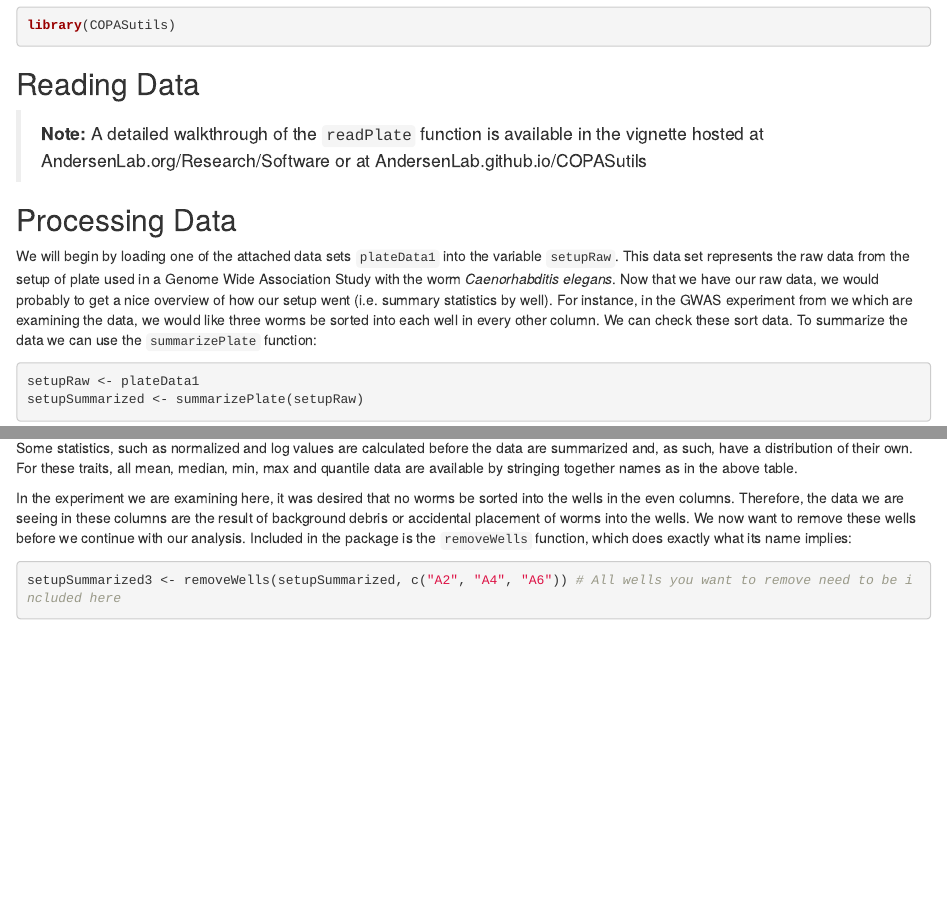
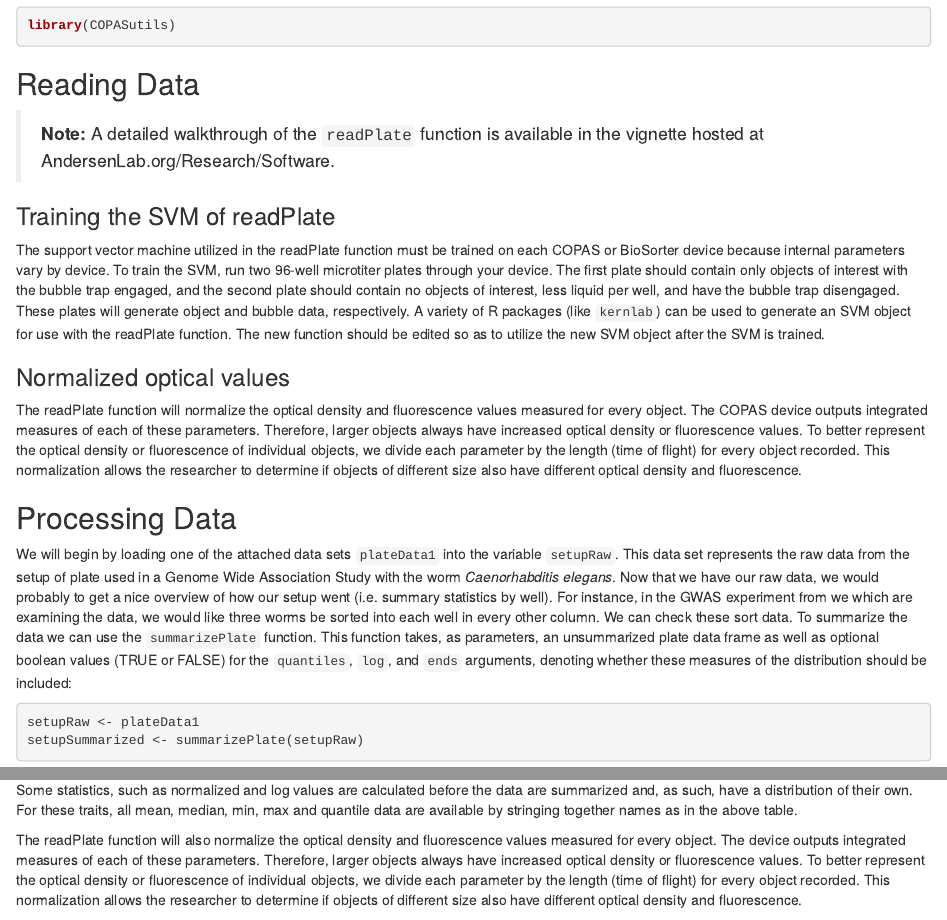
Before and after one commit to mvandervoet/COPASutils, an R Markdown document (vignettes/Overview.Rmd): the page in a window 1100 px wide, from 300 px down, and a second part further down, joined at a grey line. Rendered offline with R 4.5, knitr and Pandoc, with nearby package versions; some code elsewhere in the file could not run offline; common packages that the code uses without loading them are loaded.

Commit message:
Make suggested edits to vignette from PLOS ONE reviewers

````diff
--- a/vignettes/Overview.Rmd
+++ b/vignettes/Overview.Rmd
@@ -26,11 +26,19 @@ library(COPASutils)
 
 ## Reading Data
 
-> **Note:** A detailed walkthrough of the `readPlate` function is available in the vignette hosted at AndersenLab.org/Research/Software or at AndersenLab.github.io/COPASutils
+> **Note:** A detailed walkthrough of the `readPlate` function is available in the vignette hosted at AndersenLab.org/Research/Software.
+
+### Training the SVM of readPlate
+
+The support vector machine utilized in the readPlate function must be trained on each COPAS or BioSorter device because internal parameters vary by device. To train the SVM, run two 96-well microtiter plates through your device. The first plate should contain only objects of interest with the bubble trap engaged, and the second plate should contain no objects of interest, less liquid per well, and have the bubble trap disengaged. These plates will generate object and bubble data, respectively. A variety of R packages (like `kernlab`) can be used to generate an SVM object for use with the readPlate function. The new function should be edited so as to utilize the new SVM object after the SVM is trained.
+
+### Normalized optical values
+
+The readPlate function will normalize the optical density and fluorescence values measured for every object. The COPAS device outputs integrated measures of each of these parameters. Therefore, larger objects always have increased optical density or fluorescence values. To better represent the optical density or fluorescence of individual objects, we divide each parameter by the length (time of flight) for every object recorded. This normalization allows the researcher to determine if objects of different size also have different optical density and fluorescence.
 
 ## Processing Data
 
-We will begin by loading one of the attached data sets `plateData1` into the variable `setupRaw`. This data set represents the raw data from the setup of plate used in a Genome Wide Association Study with the worm *Caenorhabditis elegans*. Now that we have our raw data, we would probably to get a nice overview of how our setup went (i.e. summary statistics by well). For instance, in the GWAS experiment from we which are examining the data, we would like three worms be sorted into each well in every other column. We can check these sort data. To summarize the data we can use the `summarizePlate` function:
+We will begin by loading one of the attached data sets `plateData1` into the variable `setupRaw`. This data set represents the raw data from the setup of plate used in a Genome Wide Association Study with the worm *Caenorhabditis elegans*. Now that we have our raw data, we would probably to get a nice overview of how our setup went (i.e. summary statistics by well). For instance, in the GWAS experiment from we which are examining the data, we would like three worms be sorted into each well in every other column. We can check these sort data. To summarize the data we can use the `summarizePlate` function. This function takes, as parameters, an unsummarized plate data frame as well as optional boolean values (TRUE or FALSE) for the `quantiles`, `log`, and `ends` arguments, denoting whether these measures of the distribution should be included:
 
 ```{r warning=FALSE}
 setupRaw <- plateData1
@@ -59,10 +67,12 @@ log transformed data            |  log           |  mean.log.red
 
 Some statistics, such as normalized and log values are calculated before the data are summarized and, as such, have a distribution of their own. For these traits, all mean, median, min, max and quantile data are available by stringing together names as in the above table.
 
+The readPlate function will also normalize the optical density and fluorescence values measured for every object. The device outputs integrated measures of each of these parameters. Therefore, larger objects always have increased optical density or fluorescence values. To better represent the optical density or fluorescence of individual objects, we divide each parameter by the length (time of flight) for every object recorded. This normalization allows the researcher to determine if objects of different size also have different optical density and fluorescence.
+
 In the experiment we are examining here, it was desired that no worms be sorted into the wells in the even columns. Therefore, the data we are seeing in these columns are the result of background debris or accidental placement of worms into the wells. We now want to remove these wells before we continue with our analysis. Included in the package is the `removeWells` function, which does exactly what its name implies:
 
 ```{r}
-setupSummarized3 <- removeWells(setupSummarized, c("A2", "A4", "A6")) # All wells you want to remove need to be included here
+setupSummarized3 <- removeWells(setupSummarized, c("A2", "A4", "A6")) # All wells you want to remove need to be included here as a vector
 head(setupSummarized3[,1:10])
 ```
 
````
Also changed, not shown: vignettes/Overview.Rmd (2 more changed lines).
